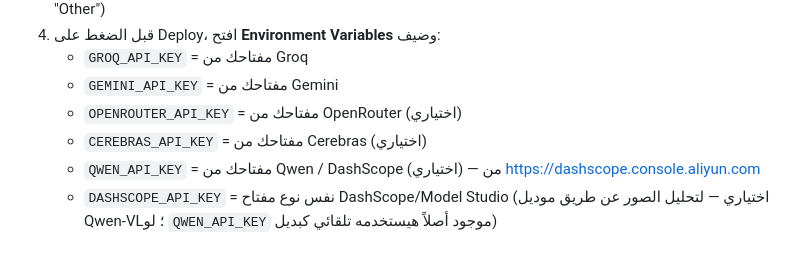
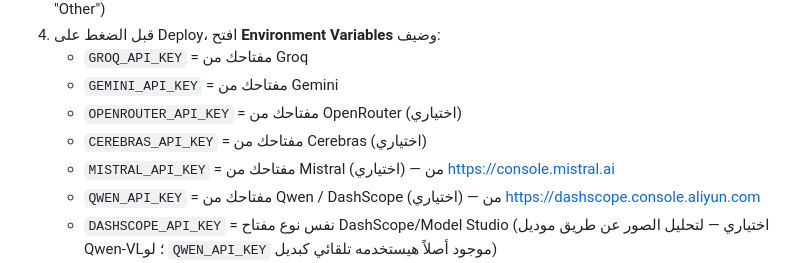
Before and after one commit to Ahmed612959/chatx, a Markdown page: README-DEPLOY.md, the part around the change. Rendered like a GitHub page.

Commit message:
Add MISTRAL_API_KEY to deployment instructions

```diff
--- a/README-DEPLOY.md
+++ b/README-DEPLOY.md
@@ -14,6 +14,7 @@
    - `GEMINI_API_KEY` = مفتاحك من Gemini
    - `OPENROUTER_API_KEY` = مفتاحك من OpenRouter (اختياري)
    - `CEREBRAS_API_KEY` = مفتاحك من Cerebras (اختياري)
+   - `MISTRAL_API_KEY` = مفتاحك من Mistral (اختياري) — من [https://console.mistral.ai](https://console.mistral.ai)
    - `QWEN_API_KEY` = مفتاحك من Qwen / DashScope (اختياري) — من [https://dashscope.console.aliyun.com](https://dashscope.console.aliyun.com)
    - `DASHSCOPE_API_KEY` = نفس نوع مفتاح DashScope/Model Studio (اختياري — لتحليل الصور عن طريق موديل Qwen-VL؛ لو `QWEN_API_KEY` موجود أصلاً هيستخدمه تلقائي كبديل)
    - `DEEPSEEK_API_KEY` = مفتاحك من DeepSeek (اختياري) — من [https://platform.deepseek.com](https://platform.deepseek.com)
```
